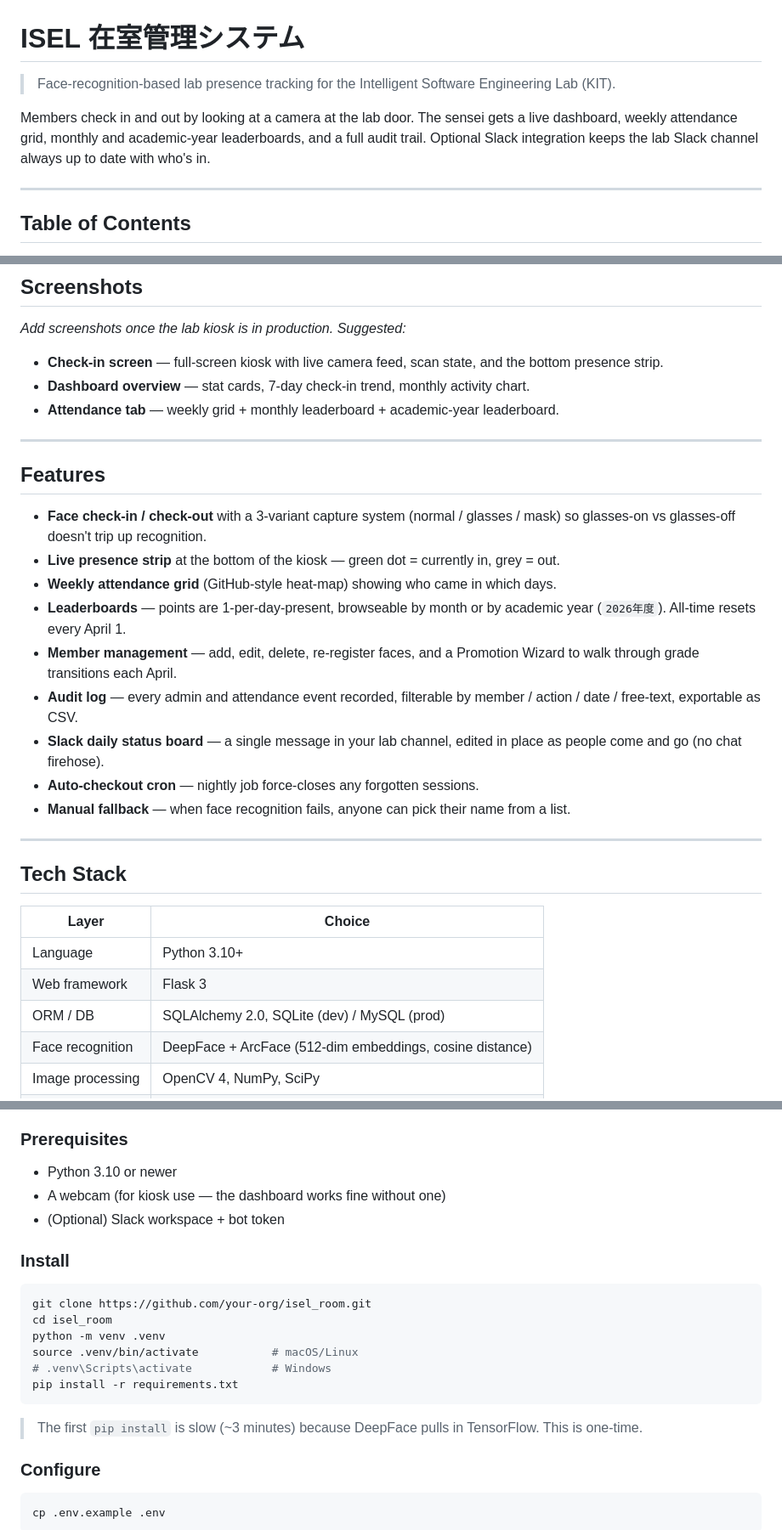
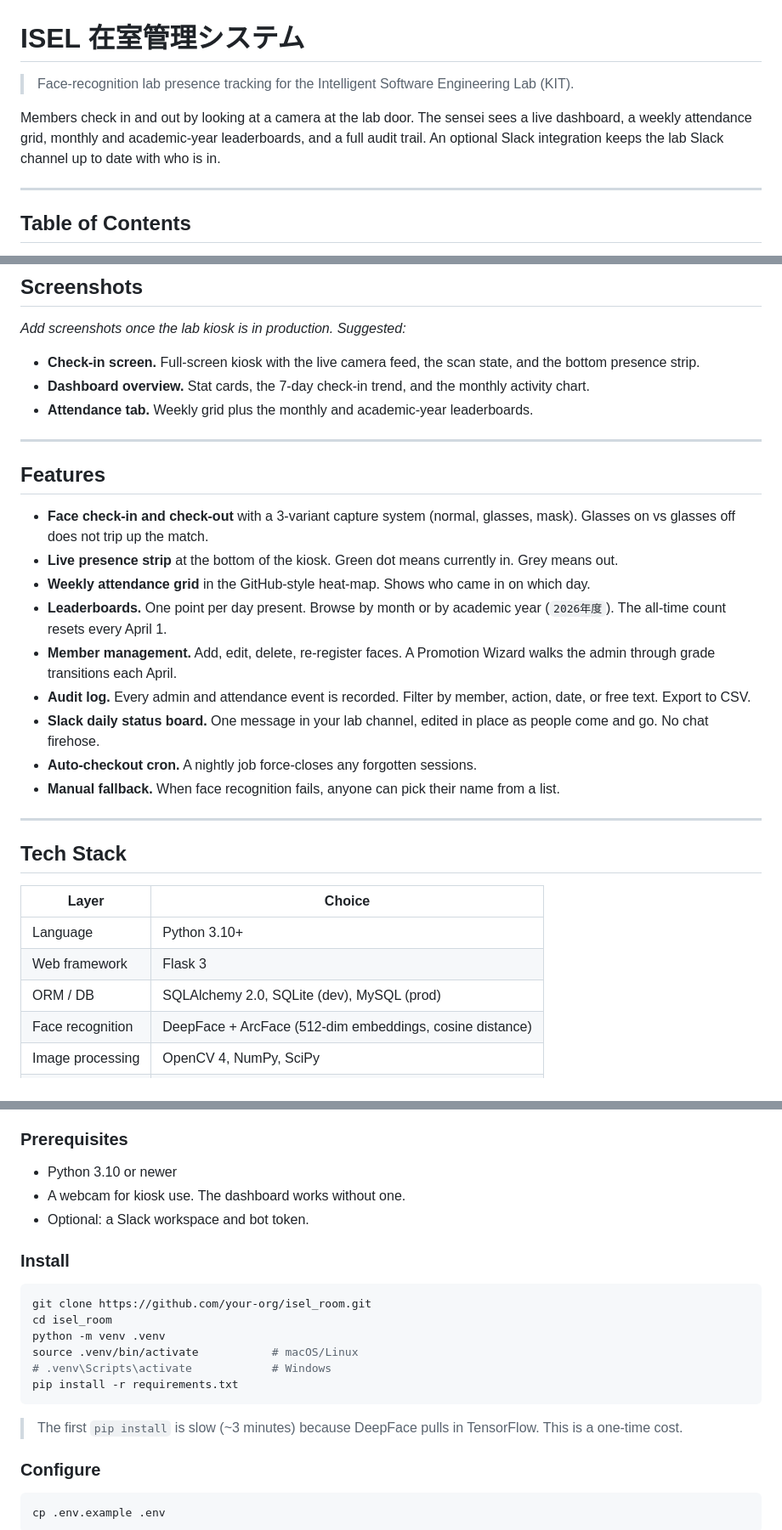
Before and after one commit to isel-yoshii/isel_room, a Markdown page: README.md, 3 parts joined by grey strips. Shown at 85% size. Drawn GitHub-style.

````diff
--- a/README.md
+++ b/README.md
@@ -1,8 +1,8 @@
 # ISEL 在室管理システム
 
-> Face-recognition-based lab presence tracking for the Intelligent Software Engineering Lab (KIT).
+> Face-recognition lab presence tracking for the Intelligent Software Engineering Lab (KIT).
 
-Members check in and out by looking at a camera at the lab door. The sensei gets a live dashboard, weekly attendance grid, monthly and academic-year leaderboards, and a full audit trail. Optional Slack integration keeps the lab Slack channel always up to date with who's in.
+Members check in and out by looking at a camera at the lab door. The sensei sees a live dashboard, a weekly attendance grid, monthly and academic-year leaderboards, and a full audit trail. An optional Slack integration keeps the lab Slack channel up to date with who is in.
 
 ---
 
@@ -28,23 +28,23 @@ Members check in and out by looking at a camera at the lab door. The sensei gets
 
 _Add screenshots once the lab kiosk is in production. Suggested:_
 
-- **Check-in screen** — full-screen kiosk with live camera feed, scan state, and the bottom presence strip.
-- **Dashboard overview** — stat cards, 7-day check-in trend, monthly activity chart.
-- **Attendance tab** — weekly grid + monthly leaderboard + academic-year leaderboard.
+- **Check-in screen.** Full-screen kiosk with the live camera feed, the scan state, and the bottom presence strip.
+- **Dashboard overview.** Stat cards, the 7-day check-in trend, and the monthly activity chart.
+- **Attendance tab.** Weekly grid plus the monthly and academic-year leaderboards.
 
 ---
 
 ## Features
 
-- **Face check-in / check-out** with a 3-variant capture system (normal / glasses / mask) so glasses-on vs glasses-off doesn't trip up recognition.
-- **Live presence strip** at the bottom of the kiosk — green dot = currently in, grey = out.
-- **Weekly attendance grid** (GitHub-style heat-map) showing who came in which days.
-- **Leaderboards** — points are 1-per-day-present, browseable by month or by academic year (`2026年度`). All-time resets every April 1.
-- **Member management** — add, edit, delete, re-register faces, and a Promotion Wizard to walk through grade transitions each April.
-- **Audit log** — every admin and attendance event recorded, filterable by member / action / date / free-text, exportable as CSV.
-- **Slack daily status board** — a single message in your lab channel, edited in place as people come and go (no chat firehose).
-- **Auto-checkout cron** — nightly job force-closes any forgotten sessions.
-- **Manual fallback** — when face recognition fails, anyone can pick their name from a list.
+- **Face check-in and check-out** with a 3-variant capture system (normal, glasses, mask). Glasses on vs glasses off does not trip up the match.
+- **Live presence strip** at the bottom of the kiosk. Green dot means currently in. Grey means out.
+- **Weekly attendance grid** in the GitHub-style heat-map. Shows who came in on which day.
+- **Leaderboards.** One point per day present. Browse by month or by academic year (`2026年度`). The all-time count resets every April 1.
+- **Member management.** Add, edit, delete, re-register faces. A Promotion Wizard walks the admin through grade transitions each April.
+- **Audit log.** Every admin and attendance event is recorded. Filter by member, action, date, or free text. Export to CSV.
+- **Slack daily status board.** One message in your lab channel, edited in place as people come and go. No chat firehose.
+- **Auto-checkout cron.** A nightly job force-closes any forgotten sessions.
+- **Manual fallback.** When face recognition fails, anyone can pick their name from a list.
 
 ---
 
@@ -54,7 +54,7 @@ _Add screenshots once the lab kiosk is in production. Suggested:_
 |---|---|
 | Language | Python 3.10+ |
 | Web framework | Flask 3 |
-| ORM / DB | SQLAlchemy 2.0, SQLite (dev) / MySQL (prod) |
+| ORM / DB | SQLAlchemy 2.0, SQLite (dev), MySQL (prod) |
 | Face recognition | DeepFace + ArcFace (512-dim embeddings, cosine distance) |
 | Image processing | OpenCV 4, NumPy, SciPy |
 | Frontend | Vanilla JavaScript (no build step, no framework) |
@@ -71,8 +71,8 @@ Tested on macOS, Linux, and WSL. Windows native should work but is untested.
 ### Prerequisites
 
 - Python 3.10 or newer
-- A webcam (for kiosk use — the dashboard works fine without one)
-- (Optional) Slack workspace + bot token
+- A webcam for kiosk use. The dashboard works without one.
+- Optional: a Slack workspace and bot token.
 
 ### Install
 
@@ -85,7 +85,7 @@ source .venv/bin/activate           # macOS/Linux
 pip install -r requirements.txt
 ```
 
-> The first `pip install` is slow (~3 minutes) because DeepFace pulls in TensorFlow. This is one-time.
+> The first `pip install` is slow (~3 minutes) because DeepFace pulls in TensorFlow. This is a one-time cost.
 
 ### Configure
 
````
Also changed, not shown: other parts of README.md (+28 -28 lines), ISEL_ROOM_GUIDE.md (renamed from DEVELOPER_GUIDE.md, +196 -174 lines).
